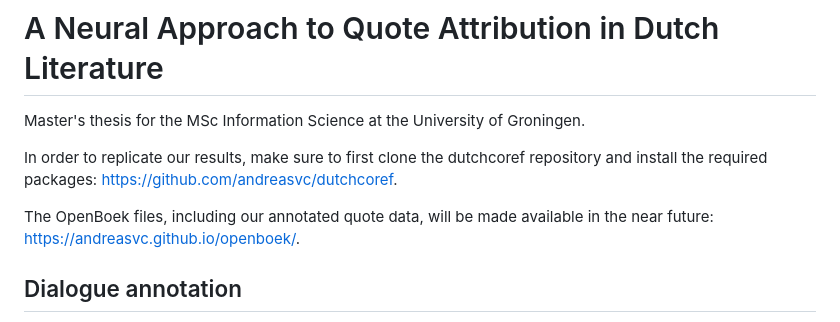
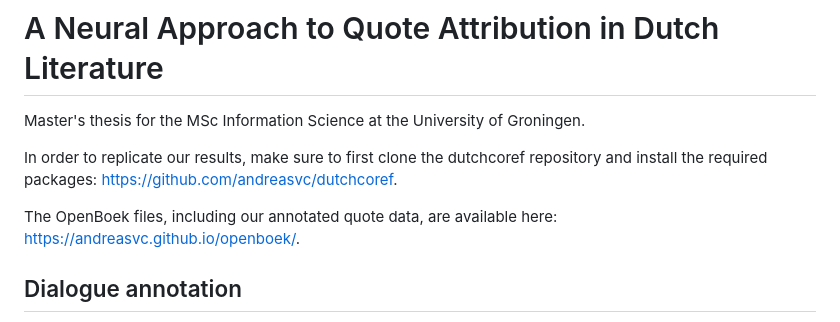
Before and after one commit to frenkvdberg/dutchqa, a Markdown page: README.md, the part around the change. Rendered like a GitHub page.

Commit message:
Update reference to OpenBoek corpus

```diff
--- a/README.md
+++ b/README.md
@@ -4,7 +4,7 @@ Master's thesis for the MSc Information Science at the University of Groningen.
 In order to replicate our results, make sure to first clone the dutchcoref repository and install the required packages: </br>
 https://github.com/andreasvc/dutchcoref.
 
-The OpenBoek files, including our annotated quote data, will be made available in the near future: </br>
+The OpenBoek files, including our annotated quote data, are available here: </br>
 https://andreasvc.github.io/openboek/.
 
 </br>
```
